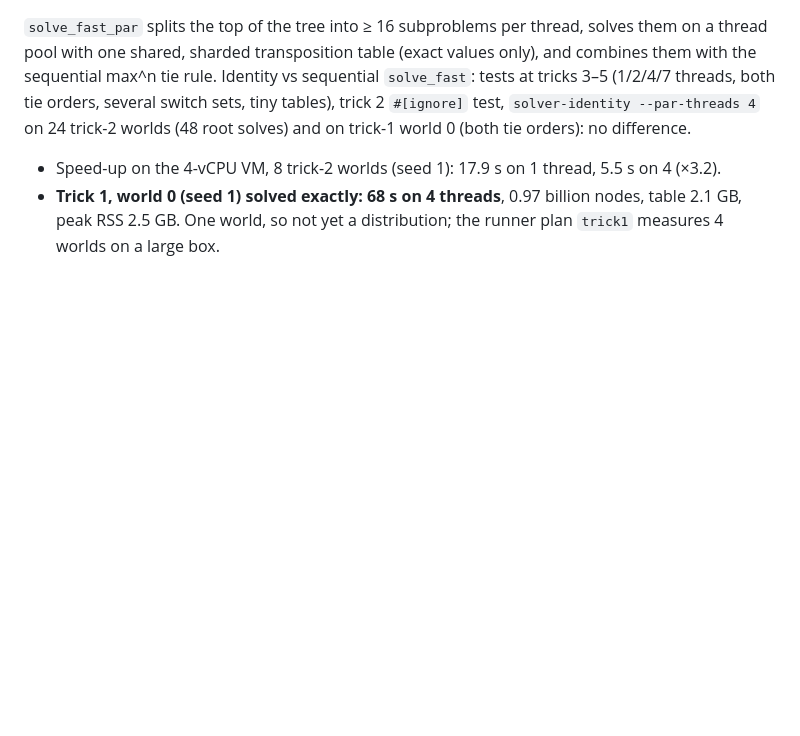
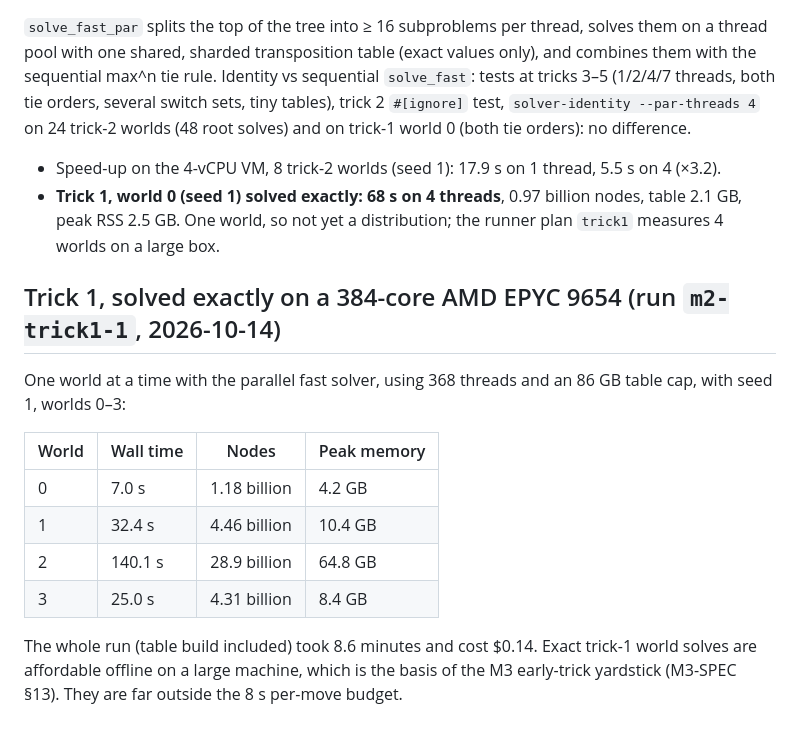
Before and after one commit to Guillaumeds/41Bots, a Markdown page: docs/M2-SPIKE.md, the part around the change. Drawn GitHub-style; blank space fills up the shorter version.

Commit message:
M2-SPIKE: exact trick-1 solve times on a 384-core EPYC (7-140 s per world)
Co-Authored-By: Claude Opus 5.5 <noreply@anthropic.com>
Claude-Session: https://claude.ai/code/session_014kyEEPqu1eRtJeK2z8WUQN

```diff
--- a/docs/M2-SPIKE.md
+++ b/docs/M2-SPIKE.md
@@ -132,3 +132,15 @@ Run `m2-spike-epyc`: 64 logical cores (61 usable), same seeds, worlds and caps a
 
 - Speed-up on the 4-vCPU VM, 8 trick-2 worlds (seed 1): 17.9 s on 1 thread, 5.5 s on 4 (×3.2).
 - **Trick 1, world 0 (seed 1) solved exactly: 68 s on 4 threads**, 0.97 billion nodes, table 2.1 GB, peak RSS 2.5 GB. One world, so not yet a distribution; the runner plan `trick1` measures 4 worlds on a large box.
+
+## Trick 1, solved exactly on a 384-core AMD EPYC 9654 (run `m2-trick1-1`, 2026-10-14)
+One world at a time with the parallel fast solver, using 368 threads and an 86 GB table cap, with seed 1, worlds 0–3:
+
+| World | Wall time | Nodes | Peak memory |
+|---|---|---|---|
+| 0 | 7.0 s | 1.18 billion | 4.2 GB |
+| 1 | 32.4 s | 4.46 billion | 10.4 GB |
+| 2 | 140.1 s | 28.9 billion | 64.8 GB |
+| 3 | 25.0 s | 4.31 billion | 8.4 GB |
+
+The whole run (table build included) took 8.6 minutes and cost $0.14. Exact trick-1 world solves are affordable offline on a large machine, which is the basis of the M3 early-trick yardstick (M3-SPEC §13). They are far outside the 8 s per-move budget.
```
